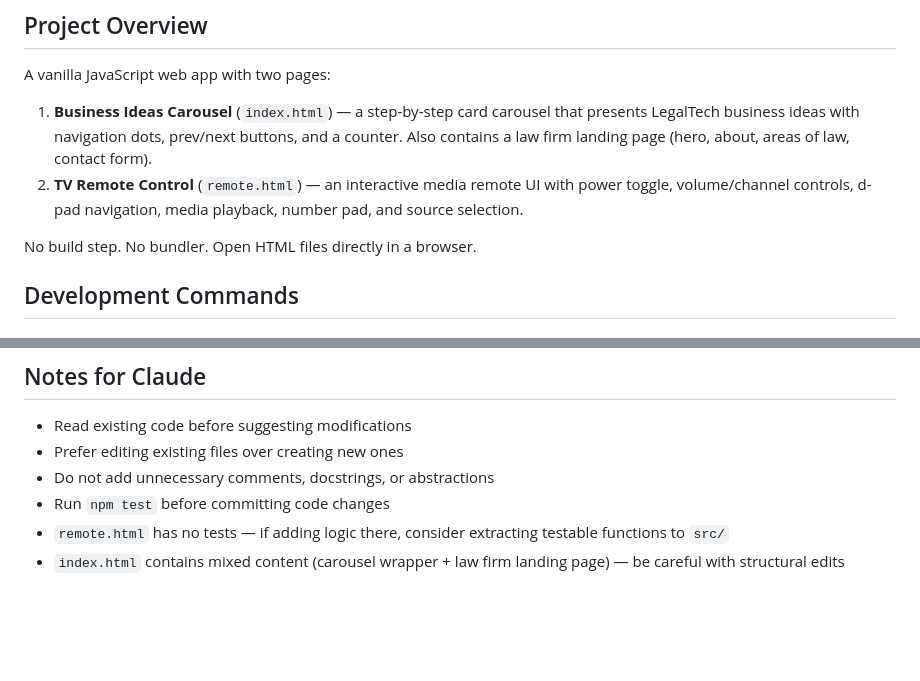
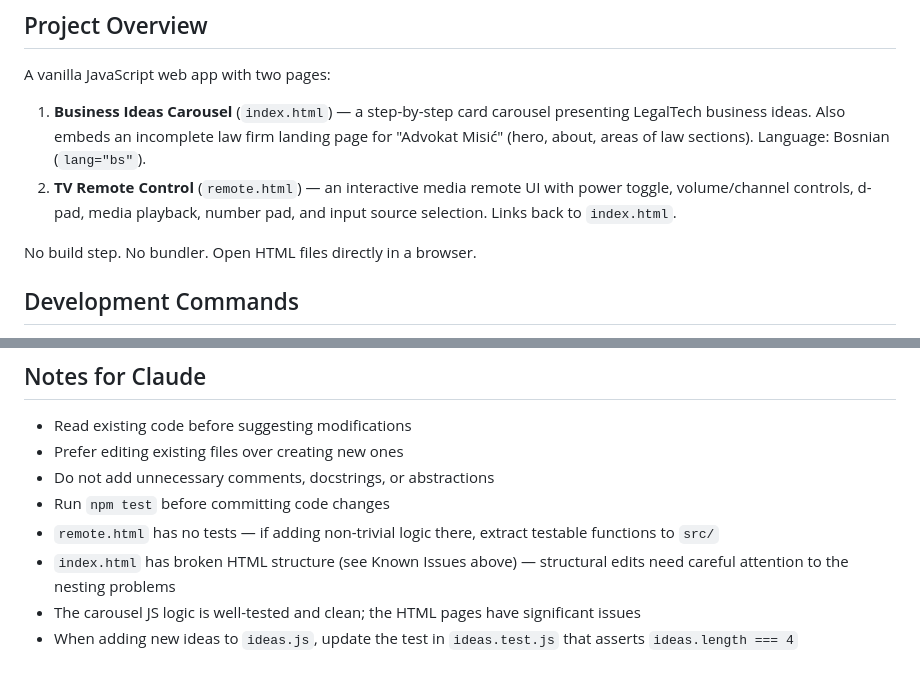
Before and after one commit to mmisic90/1, a Markdown page: CLAUDE.md, 2 parts joined by grey strips. Drawn GitHub-style; blank space fills up the shorter version.

```diff
--- a/CLAUDE.md
+++ b/CLAUDE.md
@@ -6,8 +6,8 @@ This file provides guidance to Claude Code when working in this repository.
 
 A vanilla JavaScript web app with two pages:
 
-1. **Business Ideas Carousel** (`index.html`) — a step-by-step card carousel that presents LegalTech business ideas with navigation dots, prev/next buttons, and a counter. Also contains a law firm landing page (hero, about, areas of law, contact form).
-2. **TV Remote Control** (`remote.html`) — an interactive media remote UI with power toggle, volume/channel controls, d-pad navigation, media playback, number pad, and source selection.
+1. **Business Ideas Carousel** (`index.html`) — a step-by-step card carousel presenting LegalTech business ideas. Also embeds an incomplete law firm landing page for "Advokat Misić" (hero, about, areas of law sections). Language: Bosnian (`lang="bs"`).
+2. **TV Remote Control** (`remote.html`) — an interactive media remote UI with power toggle, volume/channel controls, d-pad, media playback, number pad, and input source selection. Links back to `index.html`.
 
 No build step. No bundler. Open HTML files directly in a browser.
 
@@ -89,5 +154,7 @@ GitHub Actions workflow (`.github/workflows/claude.yml`) runs the Claude Code Ac
 - Prefer editing existing files over creating new ones
 - Do not add unnecessary comments, docstrings, or abstractions
 - Run `npm test` before committing code changes
-- `remote.html` has no tests — if adding logic there, consider extracting testable functions to `src/`
-- `index.html` contains mixed content (carousel wrapper + law firm landing page) — be careful with structural edits
+- `remote.html` has no tests — if adding non-trivial logic there, extract testable functions to `src/`
+- `index.html` has broken HTML structure (see Known Issues above) — structural edits need careful attention to the nesting problems
+- The carousel JS logic is well-tested and clean; the HTML pages have significant issues
+- When adding new ideas to `ideas.js`, update the test in `ideas.test.js` that asserts `ideas.length === 4`
```
Also changed, not shown: other parts of CLAUDE.md (+90 -25 lines).
